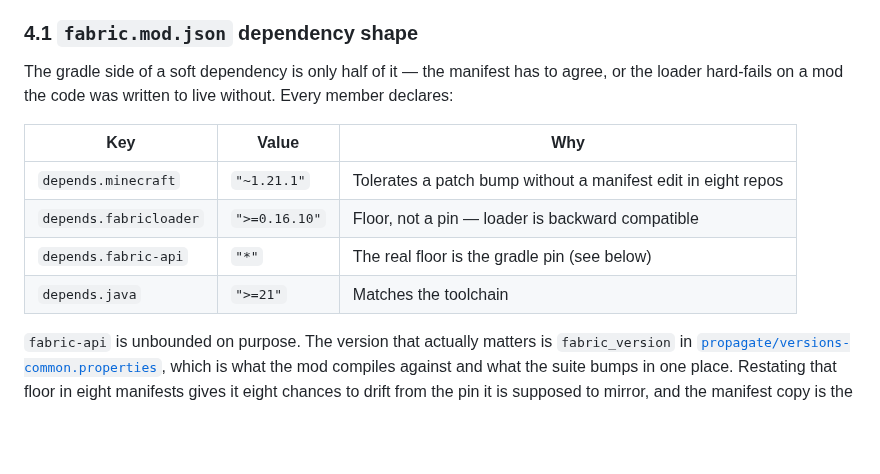
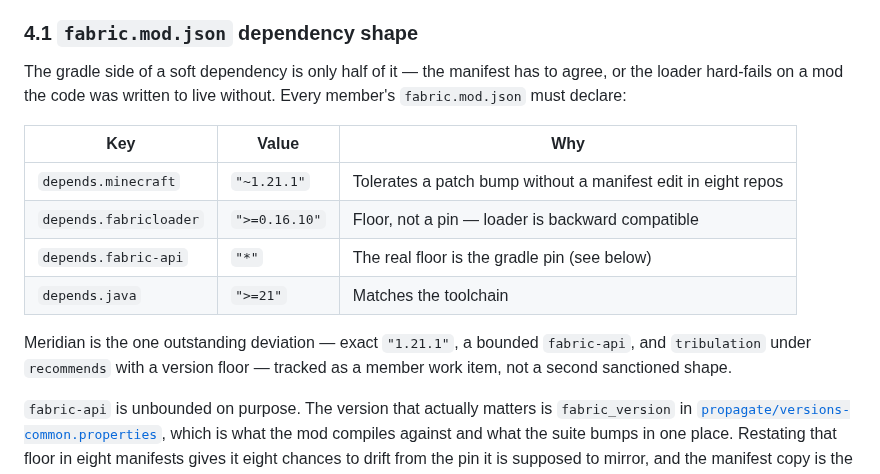
Before and after one commit to rfizzle/concord, a Markdown page: API-STANDARD.md, the part around one of its changes. GitHub-like rendering; blank space fills up the shorter version.

```diff
--- a/API-STANDARD.md
+++ b/API-STANDARD.md
@@ -95,8 +127,8 @@ if (FabricLoader.getInstance().isModLoaded("tribulation")) {
 ### 4.1 `fabric.mod.json` dependency shape
 
 The gradle side of a soft dependency is only half of it — the manifest has to agree, or
-the loader hard-fails on a mod the code was written to live without. Every member
-declares:
+the loader hard-fails on a mod the code was written to live without. Every member's
+`fabric.mod.json` must declare:
 
 | Key | Value | Why |
 |---|---|---|
@@ -104,6 +136,10 @@ declares:
 | `depends.fabricloader` | `">=0.16.10"` | Floor, not a pin — loader is backward compatible |
 | `depends.fabric-api` | `"*"` | The real floor is the gradle pin (see below) |
 | `depends.java` | `">=21"` | Matches the toolchain |
+
+Meridian is the one outstanding deviation — exact `"1.21.1"`, a bounded `fabric-api`,
+and `tribulation` under `recommends` with a version floor — tracked as a member work
+item, not a second sanctioned shape.
 
 `fabric-api` is unbounded on purpose. The version that actually matters is
 `fabric_version` in [`propagate/versions-common.properties`](propagate/versions-common.properties),
```
Also changed, not shown: other parts of API-STANDARD.md (+94 -27 lines).
